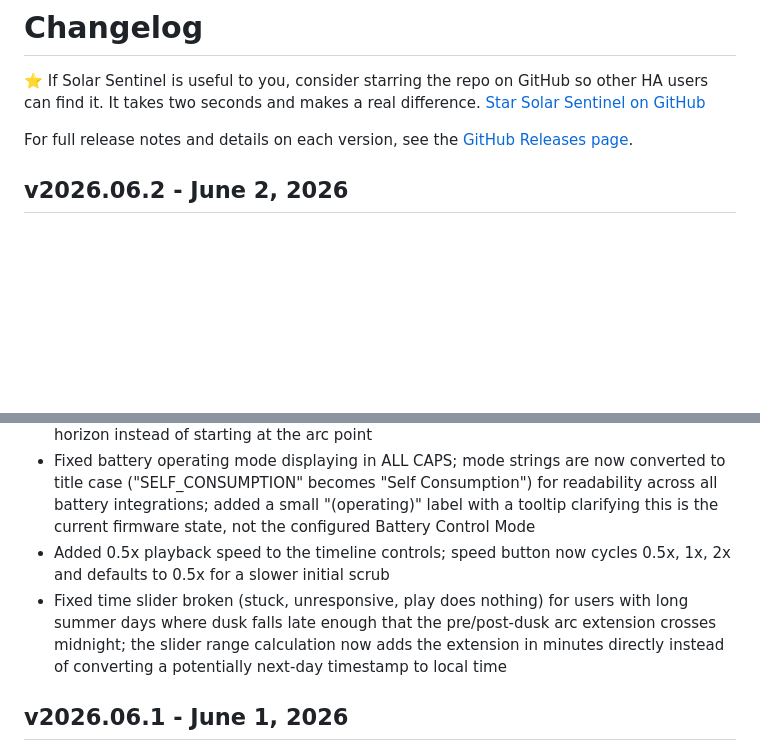
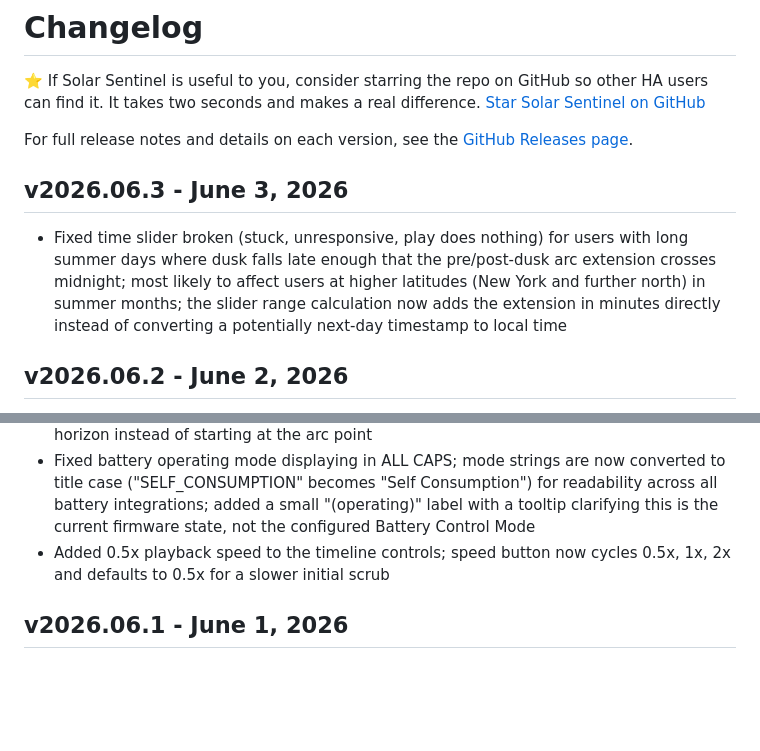
Before and after one commit to smcneece/solar-sentinel, a Markdown page: CHANGELOG.md, 2 parts joined by grey strips. Drawn GitHub-style; blank space fills up the shorter version.

Commit message:
Time slider fix

```diff
--- a/CHANGELOG.md
+++ b/CHANGELOG.md
@@ -4,6 +4,10 @@
 [Star Solar Sentinel on GitHub](https://github.com/smcneece/solar-sentinel)
 
 For full release notes and details on each version, see the [GitHub Releases page](https://github.com/smcneece/solar-sentinel/releases).
+
+## v2026.06.3 - June 3, 2026
+
+- Fixed time slider broken (stuck, unresponsive, play does nothing) for users with long summer days where dusk falls late enough that the pre/post-dusk arc extension crosses midnight; most likely to affect users at higher latitudes (New York and further north) in summer months; the slider range calculation now adds the extension in minutes directly instead of converting a potentially next-day timestamp to local time
 
 ## v2026.06.2 - June 2, 2026
 
@@ -16,7 +20,6 @@ For full release notes and details on each version, see the [GitHub Releases pag
 - Improved sun arc time markers: Dawn and Dusk now have a solid tick that straddles the horizon line, pointing up into the arc and down to the label, making it clear where each event falls on the timeline; labels are centered under their tick; Sunrise and Sunset reference lines are now solid and extend from the label text all the way down to the horizon instead of starting at the arc point
 - Fixed battery operating mode displaying in ALL CAPS; mode strings are now converted to title case ("SELF_CONSUMPTION" becomes "Self Consumption") for readability across all battery integrations; added a small "(operating)" label with a tooltip clarifying this is the current firmware state, not the configured Battery Control Mode
 - Added 0.5x playback speed to the timeline controls; speed button now cycles 0.5x, 1x, 2x and defaults to 0.5x for a slower initial scrub
-- Fixed time slider broken (stuck, unresponsive, play does nothing) for users with long summer days where dusk falls late enough that the pre/post-dusk arc extension crosses midnight; the slider range calculation now adds the extension in minutes directly instead of converting a potentially next-day timestamp to local time
 
 ## v2026.06.1 - June 1, 2026
 
```
Also changed, not shown: addon/CHANGELOG.md (+4 -1 lines).
